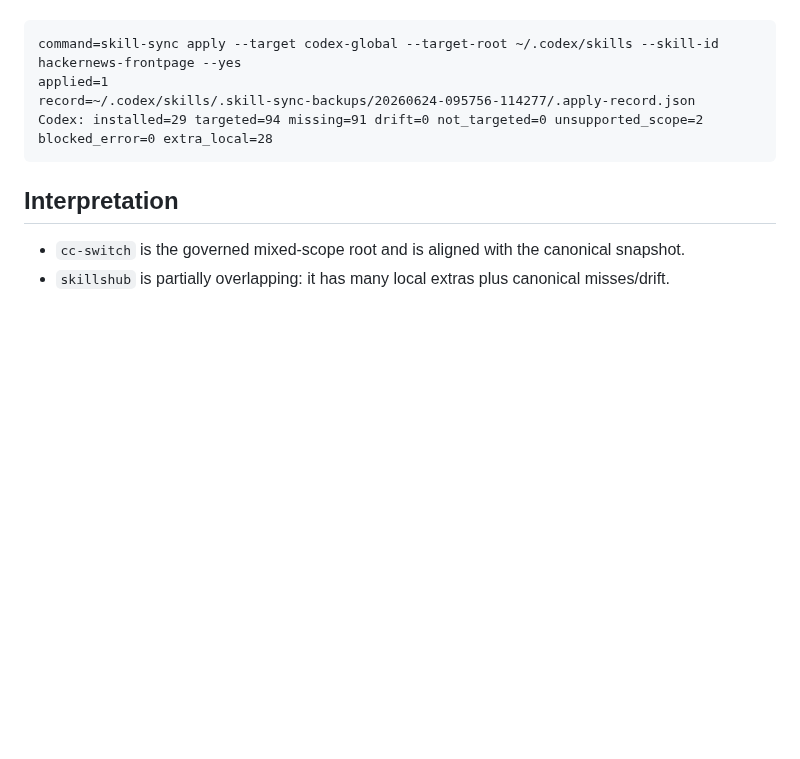
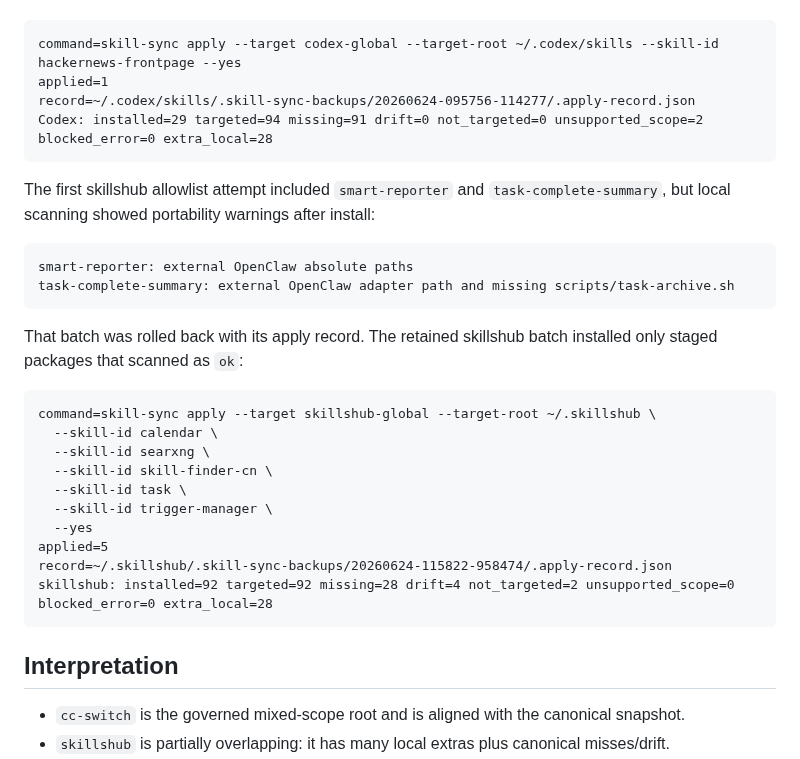
Before and after one commit to commiao/skill-sync-sidecar, a Markdown page: docs/cross-tool-projection-20260624.md, the part around the change. GitHub-like rendering; blank space fills up the shorter version.

Commit message:
Record skillshub allowlist apply

````diff
--- a/docs/cross-tool-projection-20260624.md
+++ b/docs/cross-tool-projection-20260624.md
@@ -53,6 +53,28 @@ record=~/.codex/skills/.skill-sync-backups/20260624-095756-114277/.apply-record.
 Codex: installed=29 targeted=94 missing=91 drift=0 not_targeted=0 unsupported_scope=2 blocked_error=0 extra_local=28
 ```
 
+The first skillshub allowlist attempt included `smart-reporter` and `task-complete-summary`, but local scanning showed portability warnings after install:
+
+```text
+smart-reporter: external OpenClaw absolute paths
+task-complete-summary: external OpenClaw adapter path and missing scripts/task-archive.sh
+```
+
+That batch was rolled back with its apply record. The retained skillshub batch installed only staged packages that scanned as `ok`:
+
+```text
+command=skill-sync apply --target skillshub-global --target-root ~/.skillshub \
+  --skill-id calendar \
+  --skill-id searxng \
+  --skill-id skill-finder-cn \
+  --skill-id task \
+  --skill-id trigger-manager \
+  --yes
+applied=5
+record=~/.skillshub/.skill-sync-backups/20260624-115822-958474/.apply-record.json
+skillshub: installed=92 targeted=92 missing=28 drift=4 not_targeted=2 unsupported_scope=0 blocked_error=0 extra_local=28
+```
+
 ## Interpretation
 
 - `cc-switch` is the governed mixed-scope root and is aligned with the canonical snapshot.
````
